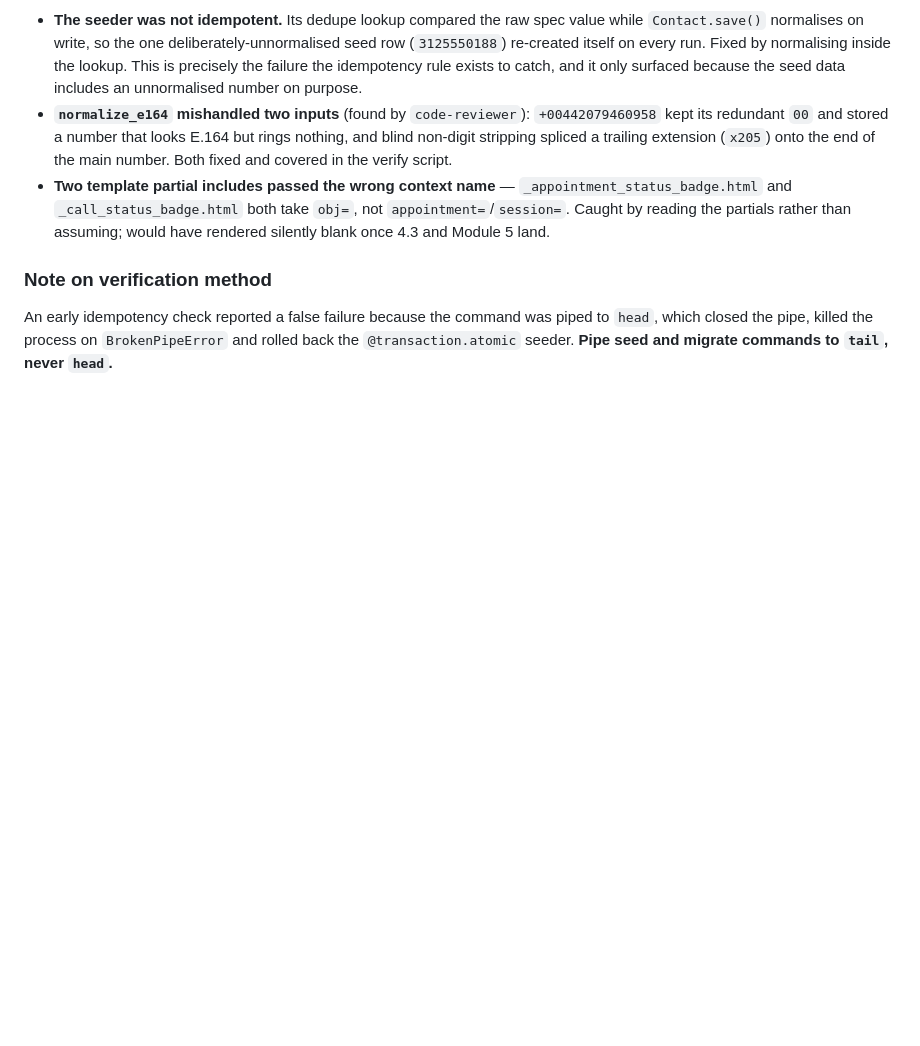
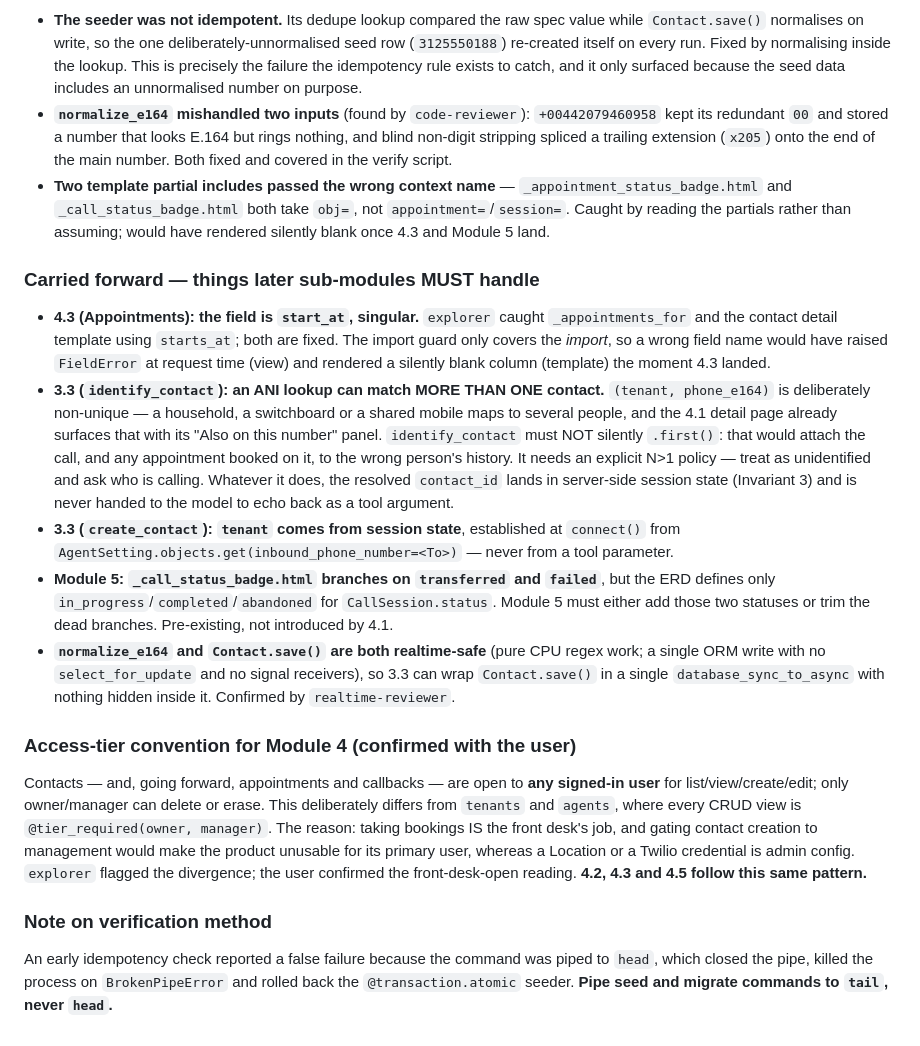
Before and after one commit to mnavaid925/NavAIReceptionist, a Markdown page: .claude/tasks/todo.md, the part around the change. GitHub-like rendering; blank space fills up the shorter version.

Commit message:
docs(tasks): carry-forward notes from the explorer and realtime reviews - the start_at field name 4.3 must match, the N>1 ANI-match policy 3.3 needs so identify_contact never attaches a call to the wrong person, the CallSession status branches Module 5 must reconcile, and the user-confirmed front-desk-open access tier that 4.2/4.3/4.5 inherit

```diff
--- a/.claude/tasks/todo.md
+++ b/.claude/tasks/todo.md
@@ -936,6 +936,37 @@ delete POST-only (405 on GET), seeder idempotent across three consecutive runs,
   `_call_status_badge.html` both take `obj=`, not `appointment=`/`session=`. Caught by reading the partials
   rather than assuming; would have rendered silently blank once 4.3 and Module 5 land.
 
+### Carried forward — things later sub-modules MUST handle
+
+* **4.3 (Appointments): the field is `start_at`, singular.** `explorer` caught `_appointments_for` and the
+  contact detail template using `starts_at`; both are fixed. The import guard only covers the *import*, so a
+  wrong field name would have raised `FieldError` at request time (view) and rendered a silently blank column
+  (template) the moment 4.3 landed.
+* **3.3 (`identify_contact`): an ANI lookup can match MORE THAN ONE contact.** `(tenant, phone_e164)` is
+  deliberately non-unique — a household, a switchboard or a shared mobile maps to several people, and the 4.1
+  detail page already surfaces that with its "Also on this number" panel. `identify_contact` must NOT silently
+  `.first()`: that would attach the call, and any appointment booked on it, to the wrong person's history.
+  It needs an explicit N>1 policy — treat as unidentified and ask who is calling. Whatever it does, the
+  resolved `contact_id` lands in server-side session state (Invariant 3) and is never handed to the model to
+  echo back as a tool argument.
+* **3.3 (`create_contact`): `tenant` comes from session state**, established at `connect()` from
+  `AgentSetting.objects.get(inbound_phone_number=<To>)` — never from a tool parameter.
+* **Module 5: `_call_status_badge.html` branches on `transferred` and `failed`**, but the ERD defines only
+  `in_progress`/`completed`/`abandoned` for `CallSession.status`. Module 5 must either add those two statuses
+  or trim the dead branches. Pre-existing, not introduced by 4.1.
+* **`normalize_e164` and `Contact.save()` are both realtime-safe** (pure CPU regex work; a single ORM write
+  with no `select_for_update` and no signal receivers), so 3.3 can wrap `Contact.save()` in a single
+  `database_sync_to_async` with nothing hidden inside it. Confirmed by `realtime-reviewer`.
+
+### Access-tier convention for Module 4 (confirmed with the user)
+
+Contacts — and, going forward, appointments and callbacks — are open to **any signed-in user** for
+list/view/create/edit; only owner/manager can delete or erase. This deliberately differs from `tenants` and
+`agents`, where every CRUD view is `@tier_required(owner, manager)`. The reason: taking bookings IS the front
+desk's job, and gating contact creation to management would make the product unusable for its primary user,
+whereas a Location or a Twilio credential is admin config. `explorer` flagged the divergence; the user
+confirmed the front-desk-open reading. **4.2, 4.3 and 4.5 follow this same pattern.**
+
 ### Note on verification method
 
 An early idempotency check reported a false failure because the command was piped to `head`, which closed the
```
